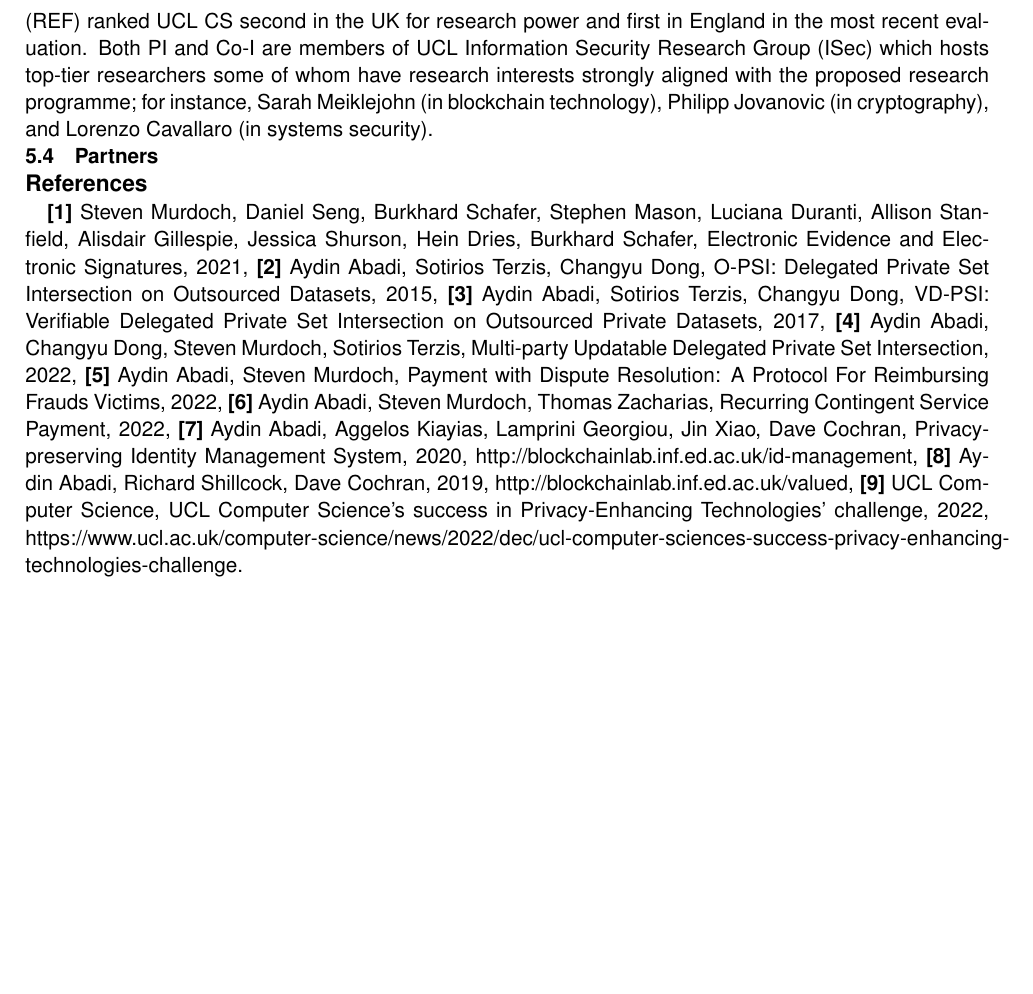
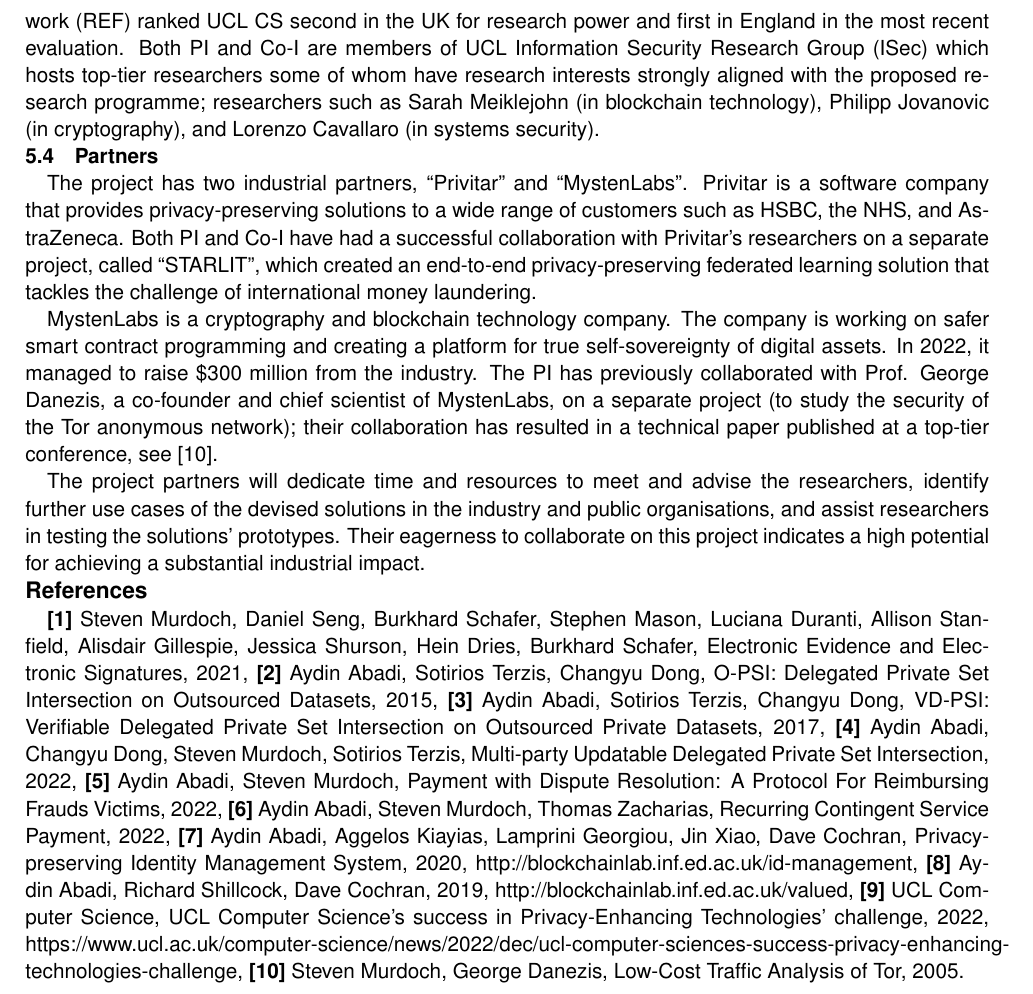
Before and after one commit to AydinAbadi/Protect, a LaTeX document (main.tex, which reads refer-2.tex, track-record.tex): part of page 8 of 8, cut so that both start at the same text, the shorter picture padded with empty space. Compiled offline with pdfLaTeX.

Commit message:
track-record

```diff
--- a/refer-2.tex
+++ b/refer-2.tex
@@ -9,7 +9,7 @@
 
 %
 \textbf{[\y]} Steven Murdoch, Daniel Seng, Burkhard Schafer, Stephen Mason, Luciana Duranti, Allison Stanfield, Alisdair Gillespie,  Jessica Shurson, Hein Dries, Burkhard Schafer, Electronic Evidence and Electronic Signatures, 2021, \textbf{[\y]} Aydin Abadi, Sotirios Terzis, Changyu Dong, O-PSI: Delegated Private Set Intersection on Outsourced Datasets, 2015, \textbf{[\y]} Aydin Abadi, Sotirios Terzis, Changyu Dong, VD-PSI: Verifiable Delegated Private Set Intersection on Outsourced Private Datasets, 2017, \textbf{[\y]} Aydin Abadi, Changyu Dong, Steven Murdoch, Sotirios Terzis, Multi-party Updatable Delegated Private Set Intersection, 2022, \textbf{[\y]} Aydin Abadi, Steven Murdoch, Payment with Dispute Resolution:
-A Protocol For Reimbursing Frauds Victims, 2022, \textbf{[\y]} Aydin Abadi, Steven Murdoch, Thomas Zacharias, Recurring Contingent Service Payment, 2022, \textbf{[\y]} Aydin Abadi, Aggelos Kiayias, Lamprini Georgiou, Jin Xiao, Dave Cochran, Privacy-preserving Identity Management System, 2020, http://blockchainlab.inf.ed.ac.uk/id-management, \textbf{[\y]} Aydin Abadi, Richard Shillcock, Dave Cochran, 2019, http://blockchainlab.inf.ed.ac.uk/valued, \textbf{[\y]} UCL Computer Science, UCL Computer Science's success in Privacy-Enhancing Technologies' challenge, 2022, \href{https://www.ucl.ac.uk/computer-science/news/2022/dec/ucl-computer-sciences-success-privacy-enhancing-technologies-challenge}{https://www.ucl.ac.uk/computer-science/news/2022/dec/ucl-computer-sciences-success-privacy-enhancing-technologies-challenge}.
+A Protocol For Reimbursing Frauds Victims, 2022, \textbf{[\y]} Aydin Abadi, Steven Murdoch, Thomas Zacharias, Recurring Contingent Service Payment, 2022, \textbf{[\y]} Aydin Abadi, Aggelos Kiayias, Lamprini Georgiou, Jin Xiao, Dave Cochran, Privacy-preserving Identity Management System, 2020, http://blockchainlab.inf.ed.ac.uk/id-management, \textbf{[\y]} Aydin Abadi, Richard Shillcock, Dave Cochran, 2019, http://blockchainlab.inf.ed.ac.uk/valued, \textbf{[\y]} UCL Computer Science, UCL Computer Science's success in Privacy-Enhancing Technologies' challenge, 2022, \href{https://www.ucl.ac.uk/computer-science/news/2022/dec/ucl-computer-sciences-success-privacy-enhancing-technologies-challenge}{https://www.ucl.ac.uk/computer-science/news/2022/dec/ucl-computer-sciences-success-privacy-enhancing-technologies-challenge}, \textbf{[\y]} Steven Murdoch, George Danezis, Low-Cost Traffic Analysis of Tor, 2005.
 
 
 
--- a/track-record.tex
+++ b/track-record.tex
@@ -42,11 +42,15 @@ Recently, he as part of a team (consisting of Prof. Steven Murdoch and a company
 
 
 \subsection{Host Institution}
-UCL has one of the world's leading computer science (CS) departments, which has been recognised as an “Academic Centre of Excellence in Cyber Security Research”. The Research Excellence Framework (REF) ranked UCL CS second in the UK for research power and first in England in the most recent evaluation. Both PI and Co-I are members of UCL Information Security Research Group (ISec) which hosts top-tier researchers some of whom have research interests strongly aligned with the proposed research programme; for instance, Sarah Meiklejohn  (in blockchain technology), Philipp Jovanovic (in cryptography), and Lorenzo Cavallaro (in systems security).
+UCL has one of the world's leading computer science (CS) departments, which has been recognised as an “Academic Centre of Excellence in Cyber Security Research”. The Research Excellence Framework (REF) ranked UCL CS second in the UK for research power and first in England in the most recent evaluation. Both PI and Co-I are members of UCL Information Security Research Group (ISec) which hosts top-tier researchers some of whom have research interests strongly aligned with the proposed research programme; researchers such as  Sarah Meiklejohn  (in blockchain technology), Philipp Jovanovic (in cryptography), and Lorenzo Cavallaro (in systems security).
 
 
 \subsection{Partners}
+The project has two industrial partners, ``Privitar'' and ``MystenLabs''. Privitar is a software company that provides privacy-preserving solutions to a wide range of customers such as HSBC, the NHS, and AstraZeneca. Both PI and Co-I have had a successful collaboration with Privitar's researchers on a separate project, called ``STARLIT'', which created an end-to-end privacy-preserving federated learning solution that tackles the challenge of international money laundering.
 
+MystenLabs is a cryptography and blockchain technology company. The company is working on safer smart contract programming and creating a platform for true self-sovereignty of digital assets. In 2022, it managed to raise \$300 million from the industry. The PI has previously collaborated with
+Prof. George Danezis, a co-founder and chief scientist of MystenLabs, on a separate project (to study the security of the Tor anonymous network); their collaboration has resulted in a technical paper published at a top-tier conference, see \href{https://ieeexplore.ieee.org/stamp/stamp.jsp?tp=&arnumber=1425067}{[\x]}.
 
+The project partners will dedicate time and resources to meet and advise the researchers, identify further use cases of the devised solutions in the industry and public organisations, and assist researchers in testing the solutions' prototypes. Their eagerness to collaborate on this project indicates a high potential for achieving a substantial industrial impact.
 
 \input{refer-2}
```
Also changed, not shown: main.pdf, 1 other file.
